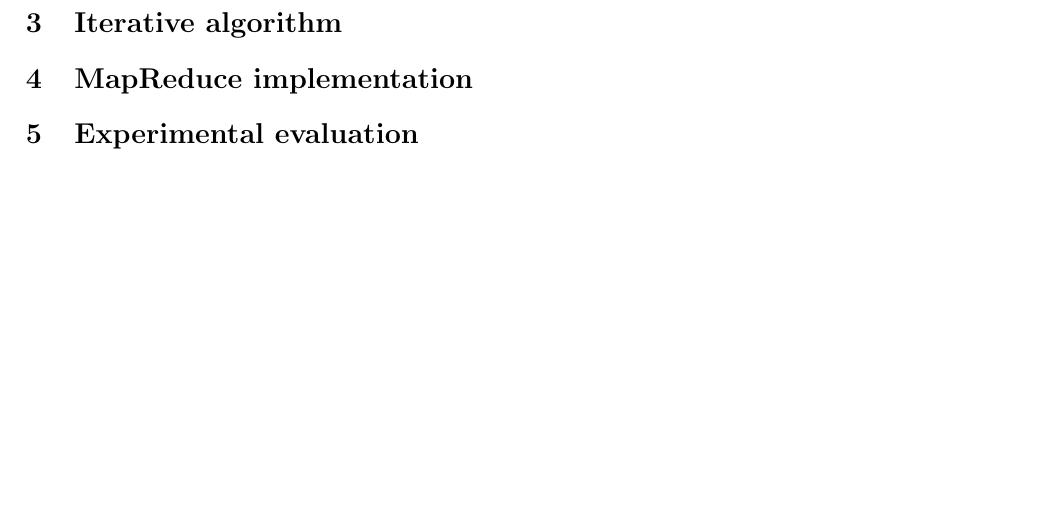
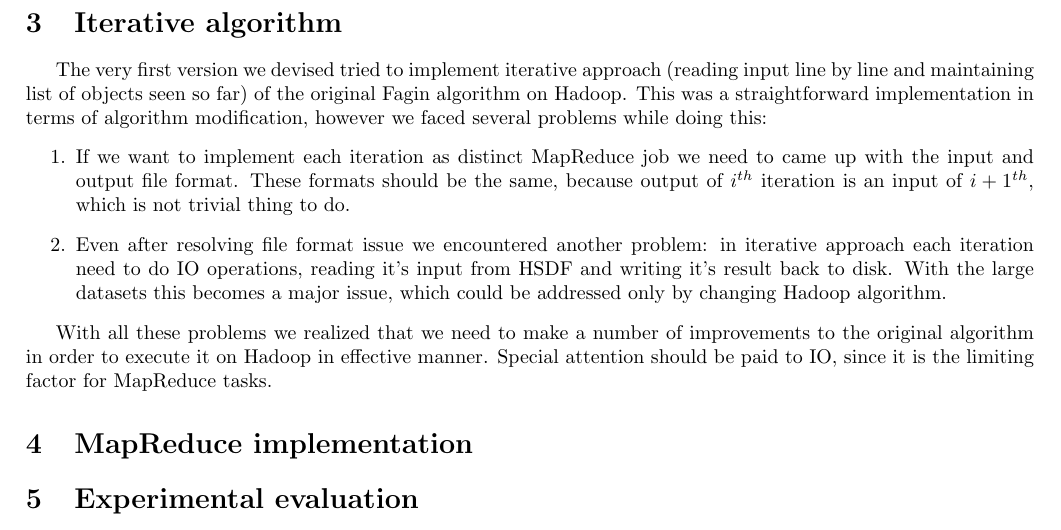
Before and after one commit to ty1er/TopKFaginMR, a LaTeX document (doc/report.tex): part of page 2 of 4, cut so that both start at the same text, the shorter picture padded with empty space. Compiled offline with pdfLaTeX.

Commit message:
Wrote iterative algorith chapter

```diff
--- a/doc/report.tex
+++ b/doc/report.tex
@@ -91,6 +91,18 @@ Dataset preprocessing could be divided into several parts:
 
 \section{Iterative algorithm}
 \label{sec:iterative}
+
+The very first version we devised tried to implement iterative approach (reading input line by line and maintaining list of objects seen so far) of the original Fagin algorithm on Hadoop.
+This was a straightforward implementation in terms of algorithm modification, however we faced several problems while doing this:
+\begin{enumerate}
+    \item If we want to implement each iteration as distinct MapReduce job we need to came up with the input and output file format.
+    These formats should be the same, because output of $i^{th}$ iteration is an input of $i+1^{th}$, which is not trivial thing to do.
+    \item Even after resolving file format issue we encountered another problem: in iterative approach each iteration need to do IO operations, reading it's input from HSDF and writing it's result back to disk.
+    With the large datasets this becomes a major issue, which could be addressed only by changing Hadoop algorithm.
+\end{enumerate}
+
+With all these problems we realized that we need to make a number of improvements to the original algorithm in order to execute it on Hadoop in effective manner.
+Special attention should be paid to IO, since it is the limiting factor for MapReduce tasks.
 
 \section{MapReduce implementation}
 \label{sec:mapreduce}
```
